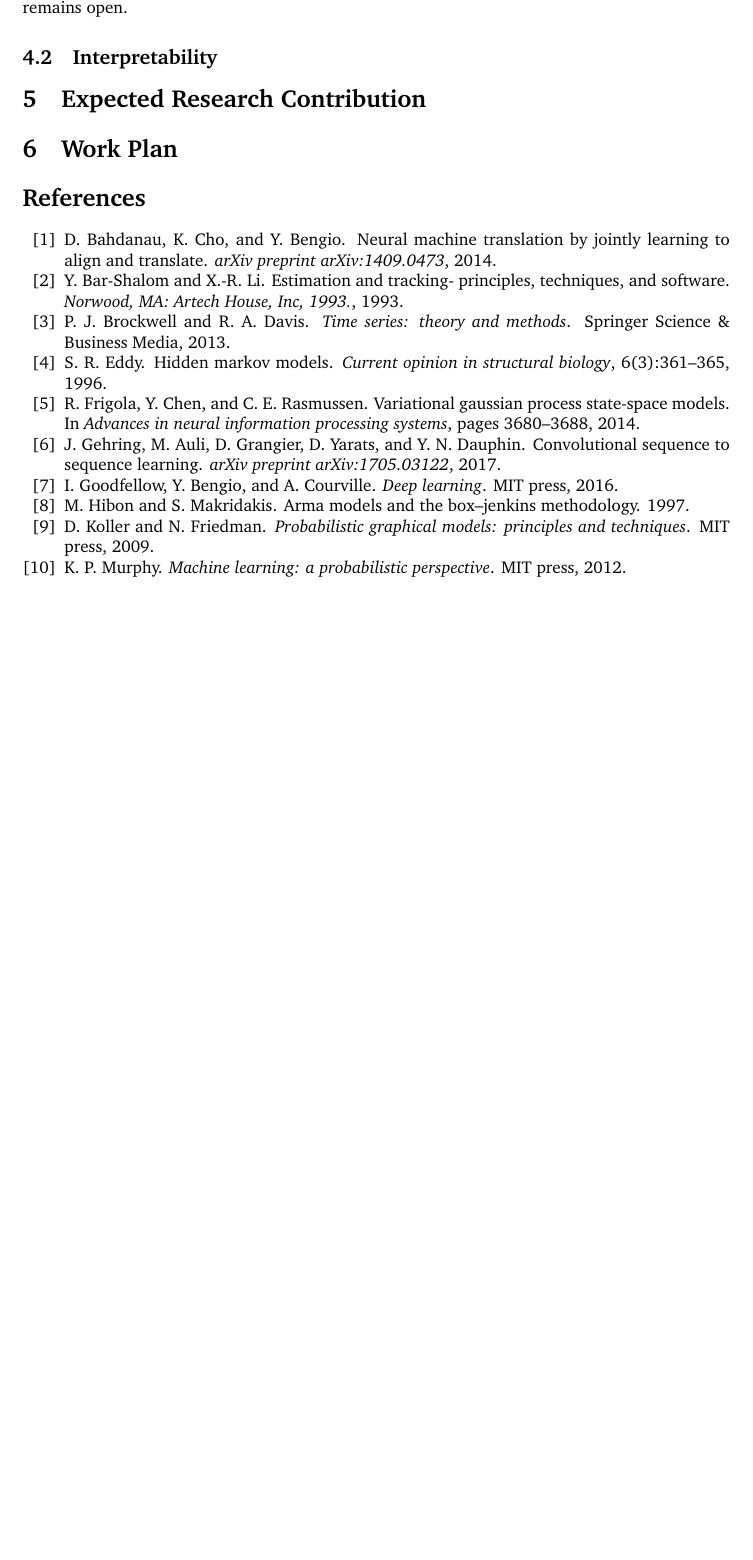
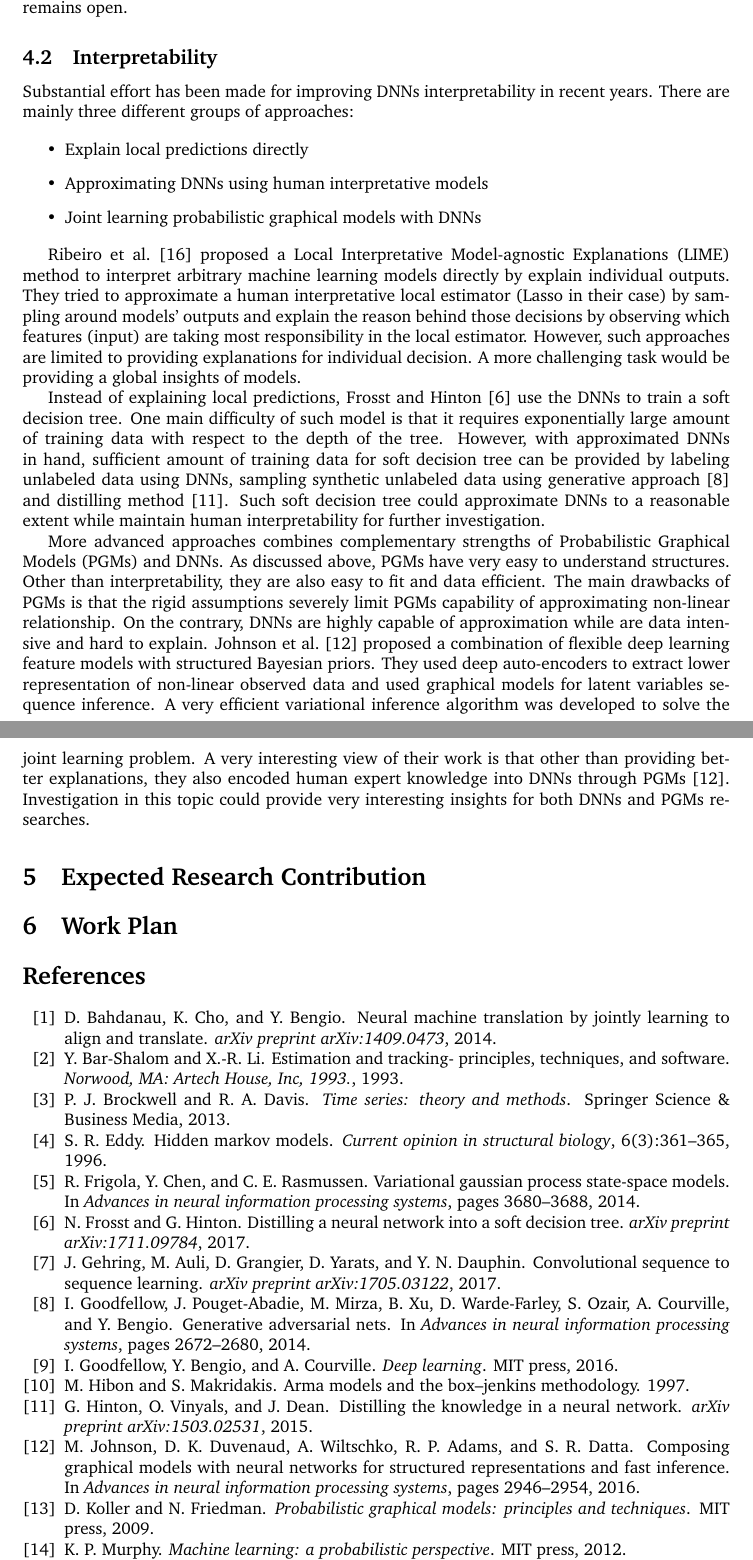
Before and after one commit to spacegoing/PHD_PROPOSAL, a LaTeX document (ProposalTex/usyd_phd_proposal.tex): part of page 5 of 5 before the commit and two parts of pages 5 and 6 of 6 after it, the two joined at a grey line, cut so that both start at the same text, the shorter picture padded with empty space. Compiled offline with pdfLaTeX.

Commit message:
[New] Finished

```diff
--- a/ProposalTex/usyd_phd_proposal.tex
+++ b/ProposalTex/usyd_phd_proposal.tex
@@ -296,13 +296,59 @@ attention mechanism in input layers still remains open.
 \subsection{Interpretability}
 \label{sec:interp}
 
+Substantial effort has been made for improving DNNs
+interpretability in recent years. There are mainly three
+different groups of approaches:
 
+\begin{itemize}
+\item Explain local predictions directly
+\item Approximating DNNs using human interpretative models
+\item Joint learning probabilistic graphical models with DNNs
+\end{itemize}
 
+\citename{ribeiro2016should} proposed a Local Interpretative
+Model-agnostic Explanations (LIME) method to interpret arbitrary
+machine learning models directly by explain individual outputs.
+They tried to approximate a human interpretative local estimator
+(Lasso in their case) by sampling around models' outputs and
+explain the reason behind those decisions by observing which
+features (input) are taking most responsibility in the local
+estimator. However, such approaches are limited to providing
+explanations for individual decision. A more challenging task
+would be providing a global insights of models.
 
+Instead of explaining local predictions, \citename{SDT} use the
+DNNs to train a soft decision tree. One main difficulty of such
+model is that it requires exponentially large amount of training
+data with respect to the depth of the tree. However, with
+approximated DNNs in hand, sufficient amount of training data for
+soft decision tree can be provided by labeling unlabeled data
+using DNNs, sampling synthetic unlabeled data using generative
+approach~\cite{goodfellow2014generative} and distilling
+method~\cite{hinton2015distilling}. Such soft decision tree could
+approximate DNNs to a reasonable extent while maintain human
+interpretability for further investigation.
 
-
-
-
+More advanced approaches combines complementary strengths of
+Probabilistic Graphical Models (PGMs) and DNNs. As discussed
+above, PGMs have very easy to understand structures. Other than
+interpretability, they are also easy to fit and data efficient.
+The main drawbacks of PGMs is that the rigid assumptions severely
+limit PGMs capability of approximating non-linear relationship.
+On the contrary, DNNs are highly capable of approximation while
+are data intensive and hard to explain.
+\citename{johnson2016composing} proposed a combination of
+flexible deep learning feature models with structured Bayesian
+priors. They used deep auto-encoders to extract lower
+representation of non-linear observed data and used graphical
+models for latent variables sequence inference. A very efficient
+variational inference algorithm was developed to solve the joint
+learning problem. A very interesting view of their work is that
+other than providing better explanations, they also encoded human
+expert knowledge into DNNs through
+PGMs~\cite{johnson2016composing}. Investigation in this topic
+could provide very interesting insights for both DNNs and PGMs
+researches.
 
 \section{Expected Research Contribution}
 \label{sec:contrib}
```
Also changed, not shown: ProposalTex/proposal.bib (+21 -0 lines), ProposalTex/usyd_phd_proposal.pdf, 2 other files.
